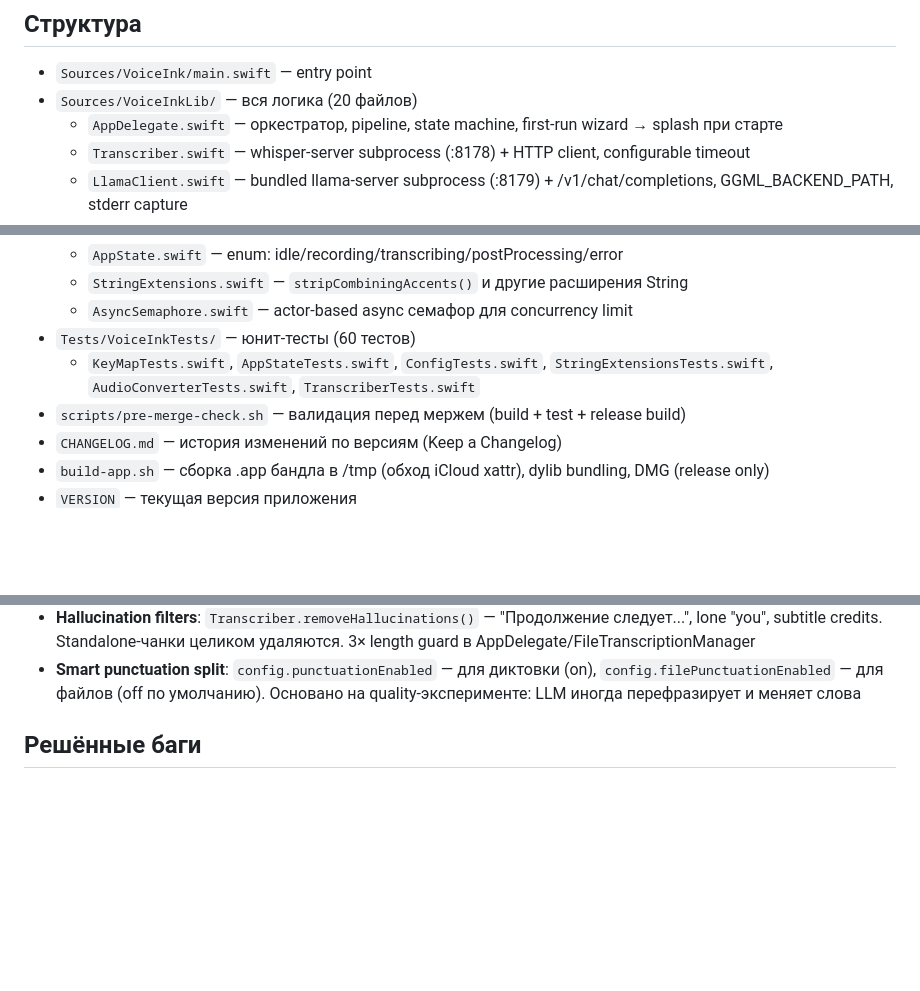
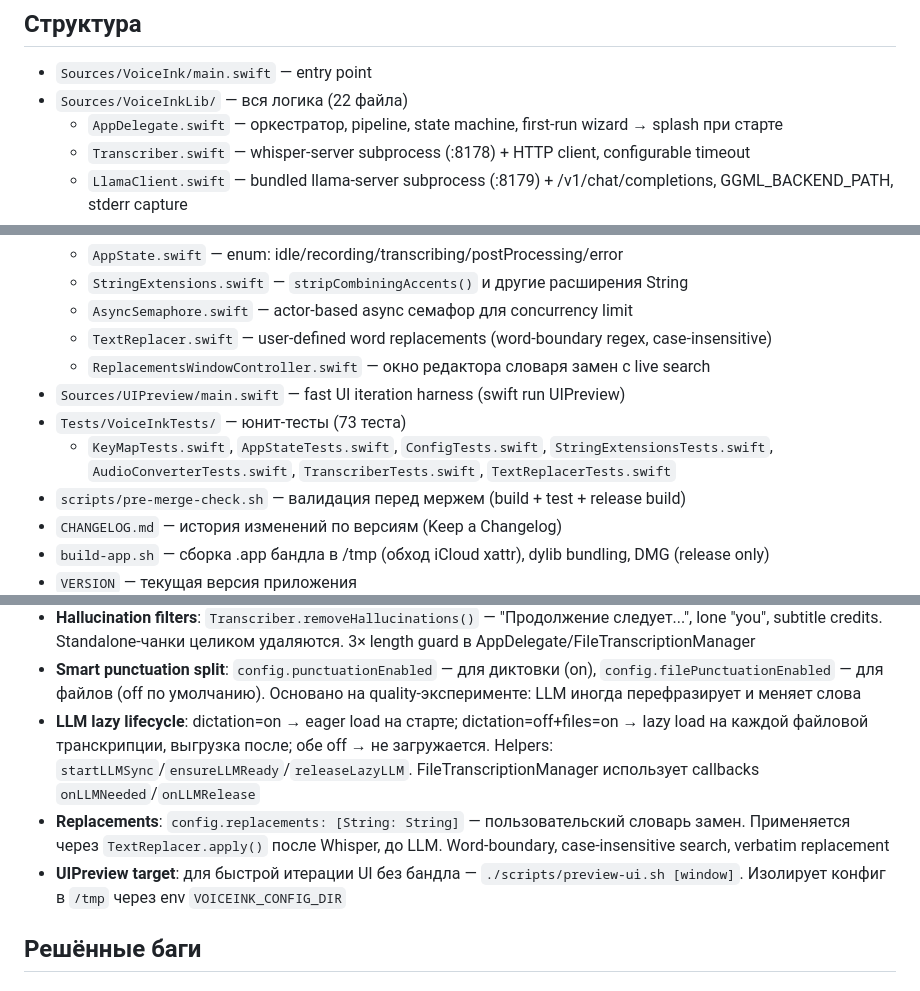
Before and after one commit to gendalf-warden/voiceink, a Markdown page: CLAUDE.md, 3 parts joined by grey strips. Rendered like a GitHub page; blank space fills up the shorter version.

```diff
--- a/CLAUDE.md
+++ b/CLAUDE.md
@@ -31,7 +31,7 @@ open VoiceInk.app        # запуск бандла
 ## Структура
 
 - `Sources/VoiceInk/main.swift` — entry point
-- `Sources/VoiceInkLib/` — вся логика (20 файлов)
+- `Sources/VoiceInkLib/` — вся логика (22 файла)
   - `AppDelegate.swift` — оркестратор, pipeline, state machine, first-run wizard → splash при старте
   - `Transcriber.swift` — whisper-server subprocess (:8178) + HTTP client, configurable timeout
   - `LlamaClient.swift` — bundled llama-server subprocess (:8179) + /v1/chat/completions, GGML_BACKEND_PATH, stderr capture
@@ -52,8 +52,11 @@ open VoiceInk.app        # запуск бандла
   - `AppState.swift` — enum: idle/recording/transcribing/postProcessing/error
   - `StringExtensions.swift` — `stripCombiningAccents()` и другие расширения String
   - `AsyncSemaphore.swift` — actor-based async семафор для concurrency limit
-- `Tests/VoiceInkTests/` — юнит-тесты (60 тестов)
-  - `KeyMapTests.swift`, `AppStateTests.swift`, `ConfigTests.swift`, `StringExtensionsTests.swift`, `AudioConverterTests.swift`, `TranscriberTests.swift`
+  - `TextReplacer.swift` — user-defined word replacements (word-boundary regex, case-insensitive)
+  - `ReplacementsWindowController.swift` — окно редактора словаря замен с live search
+- `Sources/UIPreview/main.swift` — fast UI iteration harness (swift run UIPreview)
+- `Tests/VoiceInkTests/` — юнит-тесты (73 теста)
+  - `KeyMapTests.swift`, `AppStateTests.swift`, `ConfigTests.swift`, `StringExtensionsTests.swift`, `AudioConverterTests.swift`, `TranscriberTests.swift`, `TextReplacerTests.swift`
 - `scripts/pre-merge-check.sh` — валидация перед мержем (build + test + release build)
 - `CHANGELOG.md` — история изменений по версиям (Keep a Changelog)
 - `build-app.sh` — сборка .app бандла в /tmp (обход iCloud xattr), dylib bundling, DMG (release only)
@@ -94,6 +97,9 @@ open VoiceInk.app        # запуск бандла
 - **Language filtering**: детект языка на первом чанке → scriptMatches на остальных → re-transcribe при mismatch → drop если не помогло. CJK-фильтр. Post-LLM script-check (ловит переводы qwen'а)
 - **Hallucination filters**: `Transcriber.removeHallucinations()` — "Продолжение следует...", lone "you", subtitle credits. Standalone-чанки целиком удаляются. 3× length guard в AppDelegate/FileTranscriptionManager
 - **Smart punctuation split**: `config.punctuationEnabled` — для диктовки (on), `config.filePunctuationEnabled` — для файлов (off по умолчанию). Основано на quality-эксперименте: LLM иногда перефразирует и меняет слова
+- **LLM lazy lifecycle**: dictation=on → eager load на старте; dictation=off+files=on → lazy load на каждой файловой транскрипции, выгрузка после; обе off → не загружается. Helpers: `startLLMSync`/`ensureLLMReady`/`releaseLazyLLM`. FileTranscriptionManager использует callbacks `onLLMNeeded`/`onLLMRelease`
+- **Replacements**: `config.replacements: [String: String]` — пользовательский словарь замен. Применяется через `TextReplacer.apply()` после Whisper, до LLM. Word-boundary, case-insensitive search, verbatim replacement
+- **UIPreview target**: для быстрой итерации UI без бандла — `./scripts/preview-ui.sh [window]`. Изолирует конфиг в `/tmp` через env `VOICEINK_CONFIG_DIR`
 
 ## Решённые баги
 
```
Also changed, not shown: CHANGELOG.md (+30 -0 lines), PROJECT.md (+1 -1 lines).
